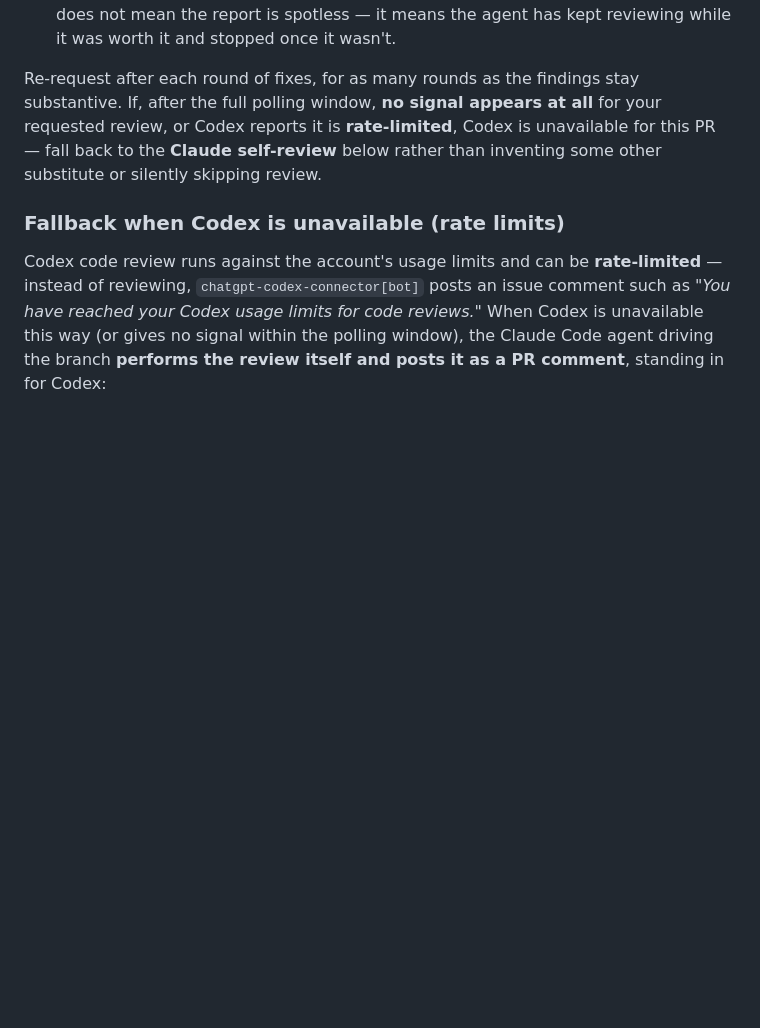
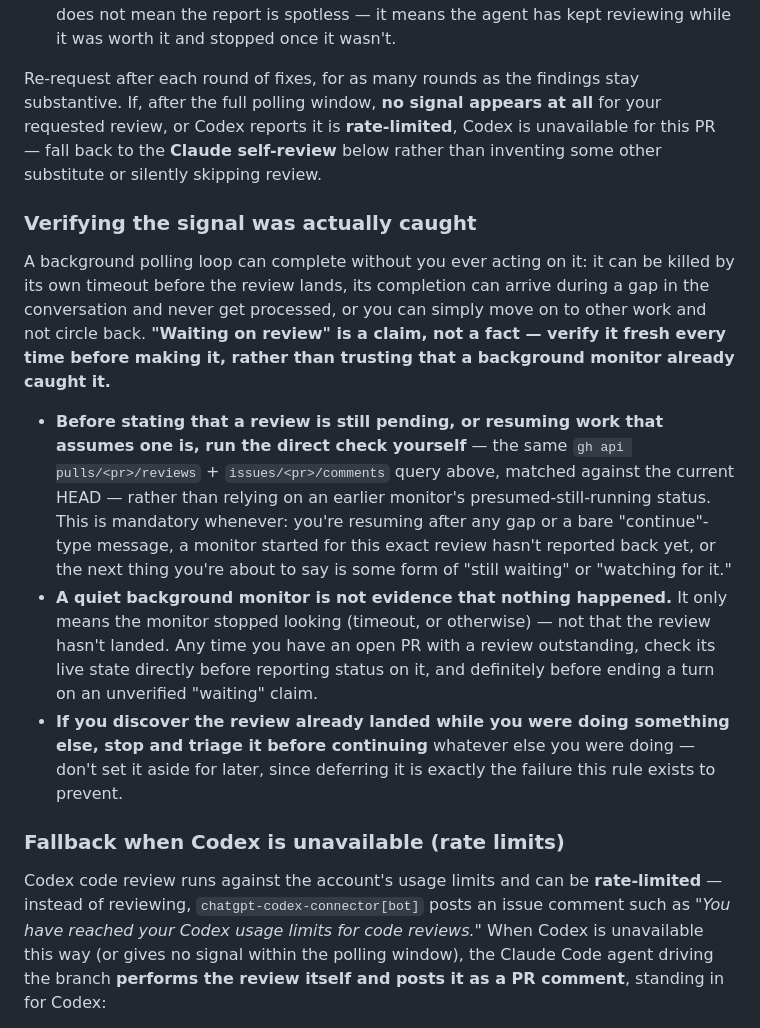
Before and after one commit to HrudithL/gt-skill, a Markdown page: CONTRIBUTING.md, the part around the change. Rendered like a GitHub page; blank space fills up the shorter version.

Commit message:
docs(contributing): don't treat a quiet monitor as "nothing happened"
Twice this session, a Codex review landed while a background polling
monitor for it was running, and it wasn't triaged until the human
pointed it out -- in both cases the review had actually landed minutes
earlier, well within the monitor's own timeout window, meaning the gap
wasn't monitor timeout, it was never circling back to verify.

Added a "Verifying the signal was actually caught" section: before
stating a review is still pending (or resuming work that assumes one
is), re-check live state directly rather than trusting an earlier
monitor's presumed-still-running status -- a quiet monitor is not
evidence nothing happened, only that it stopped looking.

```diff
--- a/CONTRIBUTING.md
+++ b/CONTRIBUTING.md
@@ -212,6 +212,14 @@ Poll on a **modest cadence (~every 30s) within a bounded window (~15–20 min)**
 
 Re-request after each round of fixes, for as many rounds as the findings stay substantive. If, after the full polling window, **no signal appears at all** for your requested review, or Codex reports it is **rate-limited**, Codex is unavailable for this PR — fall back to the **Claude self-review** below rather than inventing some other substitute or silently skipping review.
 
+### Verifying the signal was actually caught
+
+A background polling loop can complete without you ever acting on it: it can be killed by its own timeout before the review lands, its completion can arrive during a gap in the conversation and never get processed, or you can simply move on to other work and not circle back. **"Waiting on review" is a claim, not a fact — verify it fresh every time before making it, rather than trusting that a background monitor already caught it.**
+
+- **Before stating that a review is still pending, or resuming work that assumes one is, run the direct check yourself** — the same `gh api pulls/<pr>/reviews` + `issues/<pr>/comments` query above, matched against the current HEAD — rather than relying on an earlier monitor's presumed-still-running status. This is mandatory whenever: you're resuming after any gap or a bare "continue"-type message, a monitor started for this exact review hasn't reported back yet, or the next thing you're about to say is some form of "still waiting" or "watching for it."
+- **A quiet background monitor is not evidence that nothing happened.** It only means the monitor stopped looking (timeout, or otherwise) — not that the review hasn't landed. Any time you have an open PR with a review outstanding, check its live state directly before reporting status on it, and definitely before ending a turn on an unverified "waiting" claim.
+- **If you discover the review already landed while you were doing something else, stop and triage it before continuing** whatever else you were doing — don't set it aside for later, since deferring it is exactly the failure this rule exists to prevent.
+
 ### Fallback when Codex is unavailable (rate limits)
 
 Codex code review runs against the account's usage limits and can be **rate-limited** — instead of reviewing, `chatgpt-codex-connector[bot]` posts an issue comment such as *"You have reached your Codex usage limits for code reviews."* When Codex is unavailable this way (or gives no signal within the polling window), the Claude Code agent driving the branch **performs the review itself and posts it as a PR comment**, standing in for Codex:
```
